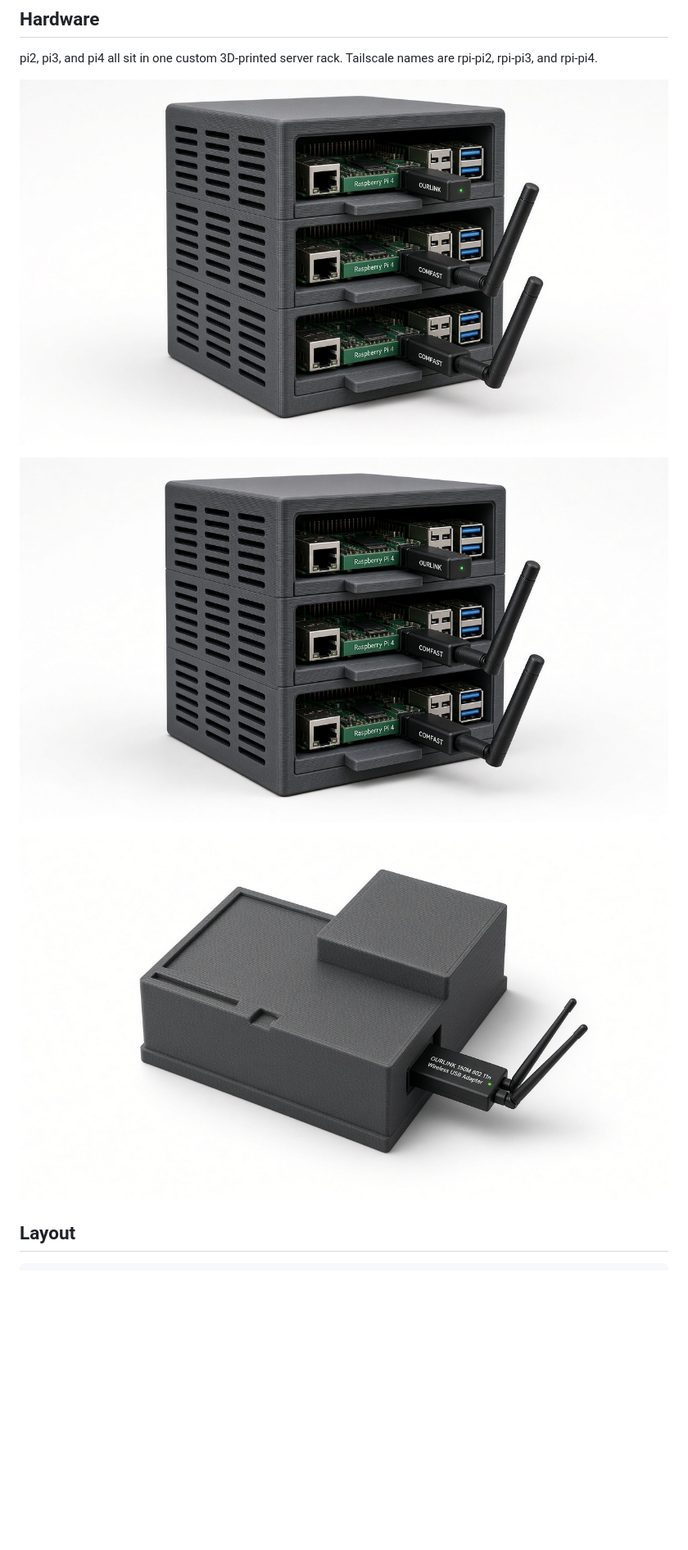
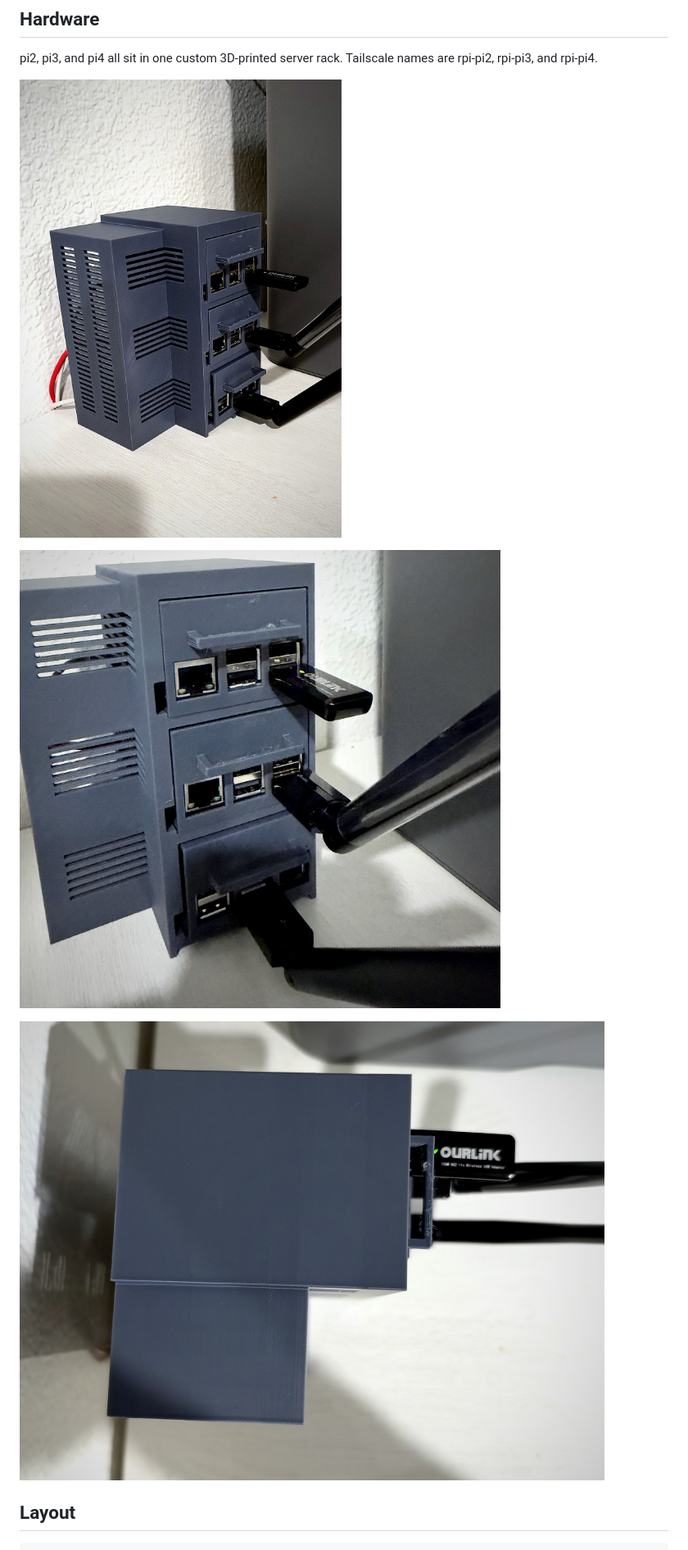
Before and after one commit to akashnaren/raspberry-pi-fun, a Markdown page: README.md, the part around the change. Shown at 82% size. Drawn GitHub-style; pictures changed too: pi-pair/docs/rack/rack-front-render.jpg (deleted), pi-pair/docs/rack/rack-front.jpg (added), pi-pair/docs/rack/rack-hero-render.jpg (deleted); blank space fills up the shorter version.

```diff
--- a/README.md
+++ b/README.md
@@ -8,11 +8,11 @@ No pip packages. It listens on **18080**.
 
 pi2, pi3, and pi4 all sit in one custom 3D-printed server rack. Tailscale names are rpi-pi2, rpi-pi3, and rpi-pi4.
 
-![3D-printed vertical rack with three Raspberry Pis](pi-pair/docs/rack/rack-hero-render.jpg)
+![3D-printed vertical rack with three Raspberry Pis](pi-pair/docs/rack/rack-hero.jpg)
 
-![Front ports, USB Wi-Fi adapters, and antennas](pi-pair/docs/rack/rack-front-render.jpg)
+![Front ports, USB Wi-Fi adapters, and antennas](pi-pair/docs/rack/rack-front.jpg)
 
-![Top view of the rack enclosure](pi-pair/docs/rack/rack-top-render.jpg)
+![Top view of the rack enclosure](pi-pair/docs/rack/rack-top.jpg)
 
 ## Layout
 
```
Also changed, not shown: pi-pair/README.md (+3 -3 lines), 1 other file.
